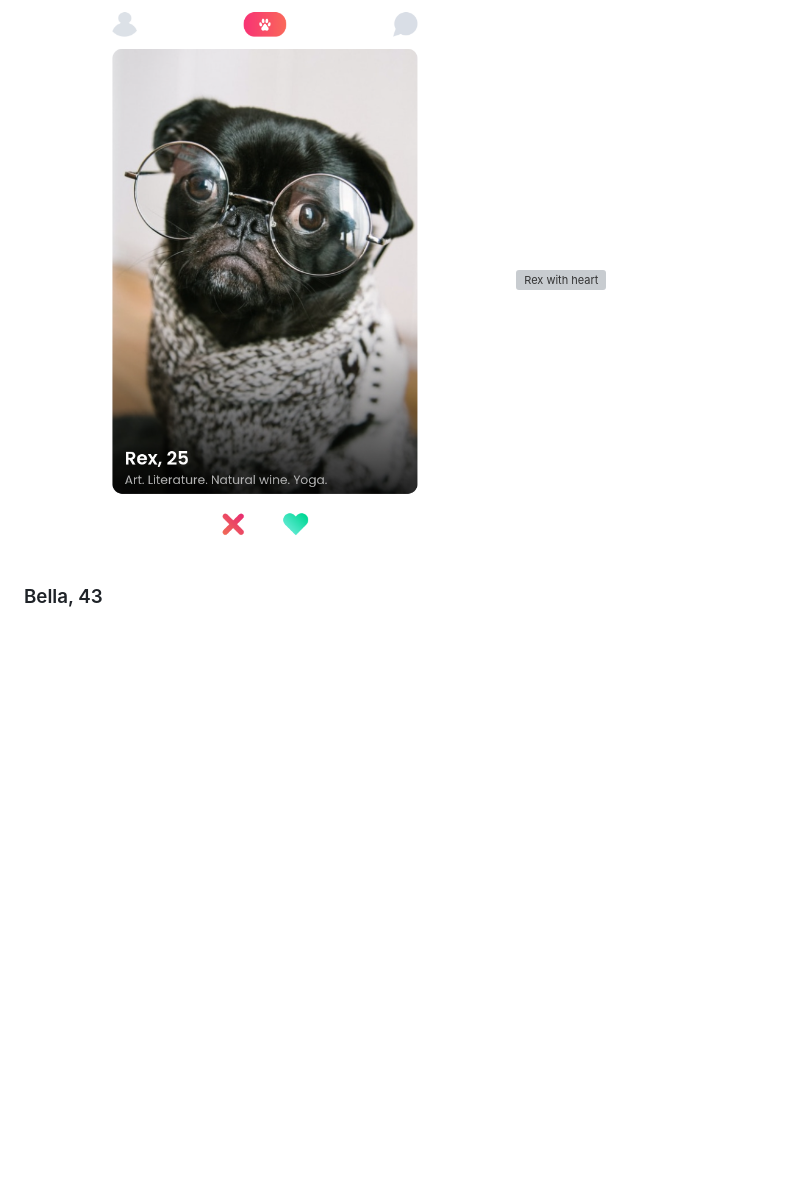
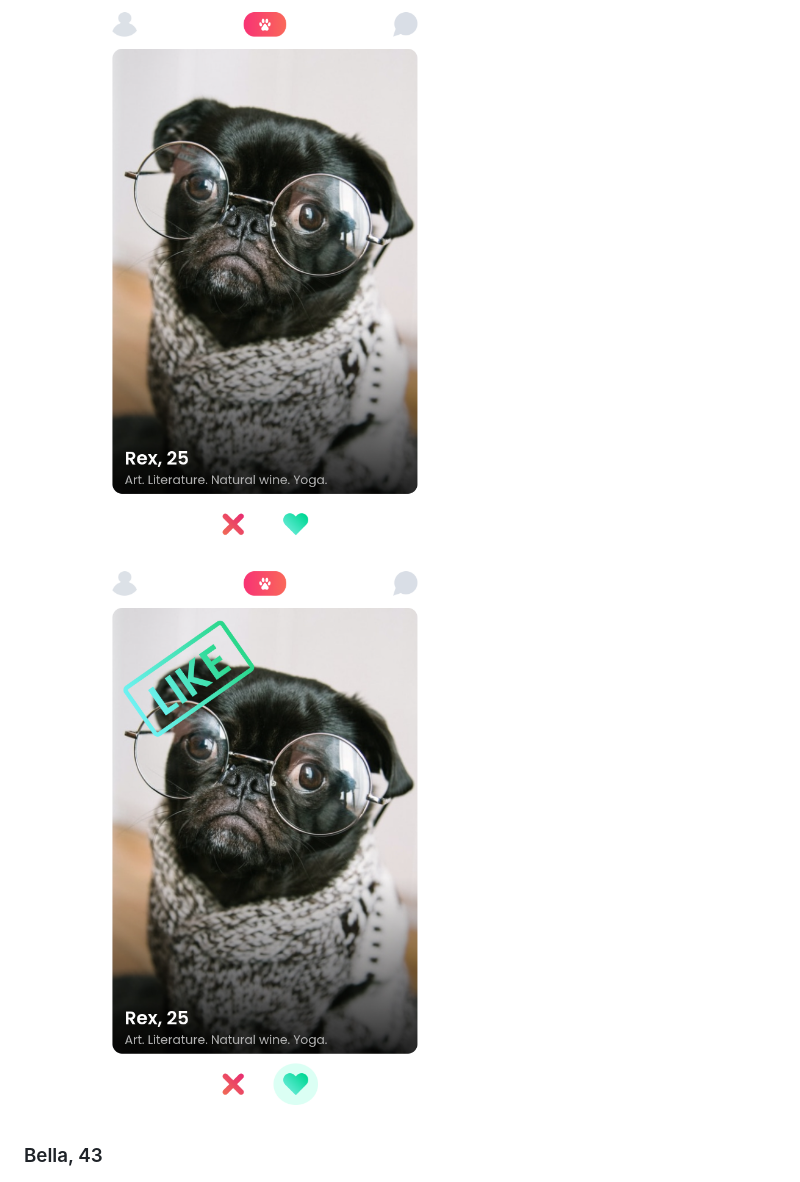
Before and after one commit to MastooraTurkmen/Tindog-project, a Markdown page: README.md, the part around the change. Drawn GitHub-style; blank space fills up the shorter version; grey boxes are pictures that could not be loaded.

Commit message:
adding screenshot folder

```diff
--- a/README.md
+++ b/README.md
@@ -20,7 +20,7 @@ https://tindog-best-dogs.netlify.app/
 
 
 ![Rex image](./screenshots/Rex.png)
-![Rex with heart](/images/Rex-with-heart.png)
+![Rex with heart](/screenshots/Rex-with-heart.png)
 
 
 ### Bella, 43
```
